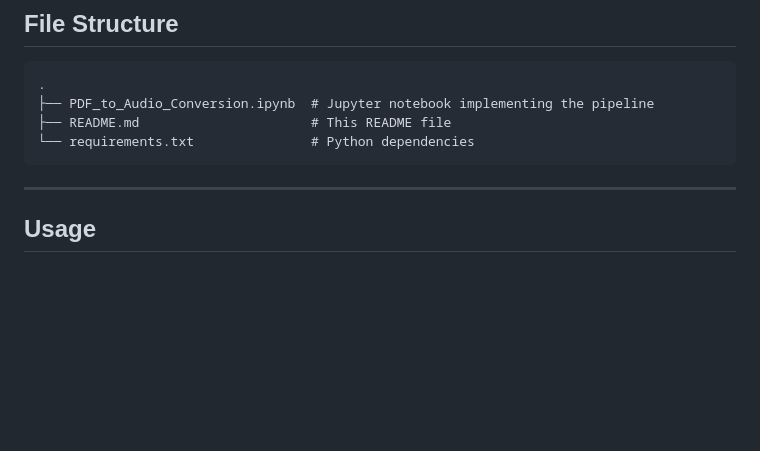
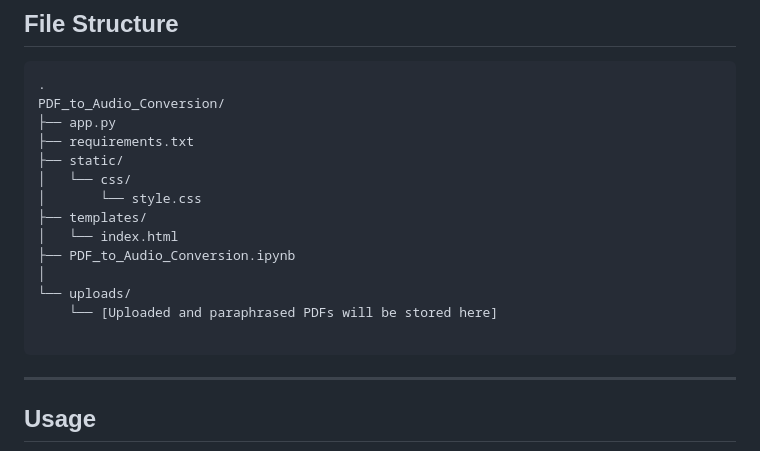
Before and after one commit to The-Joesters/PDF-to-Audio-Conversion, a Markdown page: README.md, the part around the change. GitHub-like rendering; blank space fills up the shorter version.

````diff
--- a/README.md
+++ b/README.md
@@ -40,9 +40,19 @@ The notebook implements the following steps:
 
 ```
 .
-├── PDF_to_Audio_Conversion.ipynb  # Jupyter notebook implementing the pipeline
-├── README.md                      # This README file
-└── requirements.txt               # Python dependencies
+PDF_to_Audio_Conversion/
+├── app.py
+├── requirements.txt
+├── static/
+│   └── css/
+│       └── style.css
+├── templates/
+│   └── index.html
+├── PDF_to_Audio_Conversion.ipynb
+│
+└── uploads/
+    └── [Uploaded and paraphrased PDFs will be stored here]
+
 ```
 
 ---
````
